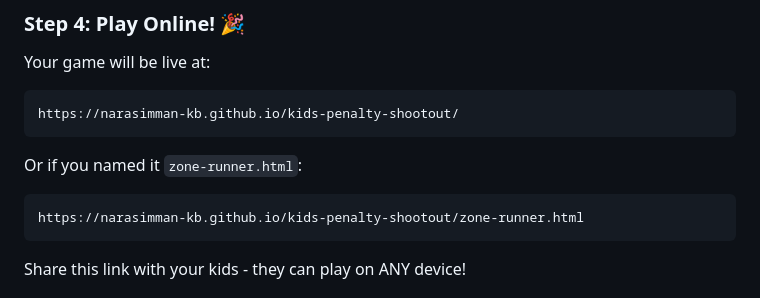
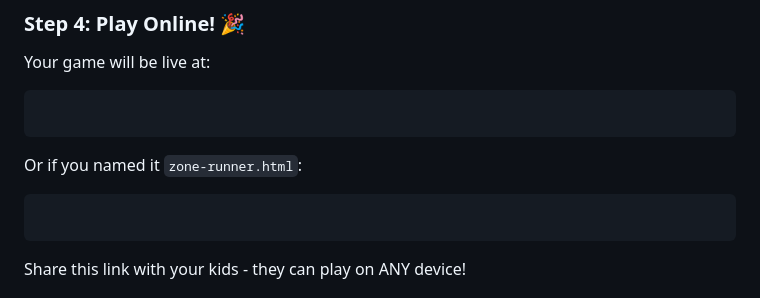
Before and after one commit to narasimman83/zone-runner, a Markdown page: README.md, the part around the change. Rendered like a GitHub page.

````diff
--- a/README.md
+++ b/README.md
@@ -79,12 +79,12 @@ git push origin main
 
 Your game will be live at:
 ```
-https://narasimman-kb.github.io/kids-penalty-shootout/
+
 ```
 
 Or if you named it `zone-runner.html`:
 ```
-https://narasimman-kb.github.io/kids-penalty-shootout/zone-runner.html
+
 ```
 
 Share this link with your kids - they can play on ANY device!
````
